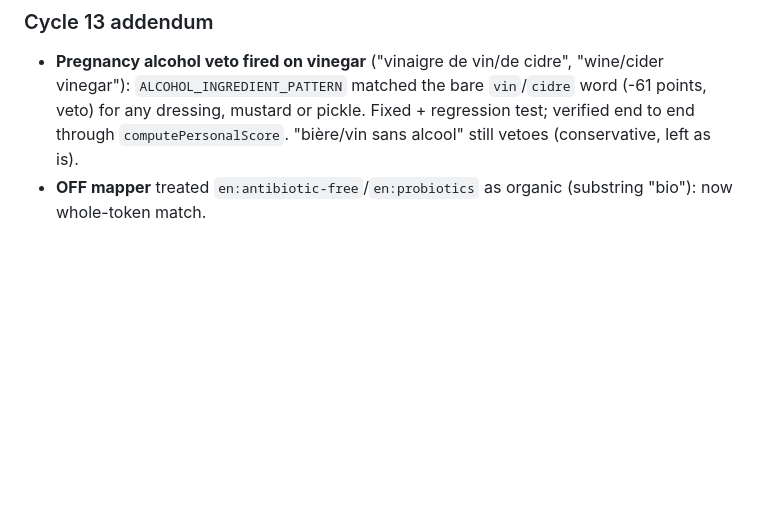
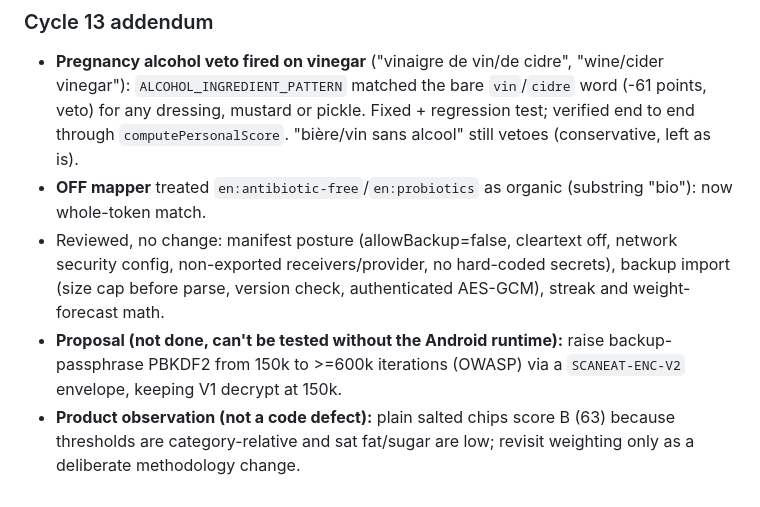
Before and after one commit to WW-Andene/Scan-eat, a Markdown page: H5W-LOG.md, the part around the change. Rendered like a GitHub page; blank space fills up the shorter version.

Commit message:
H5W log: cycle 13 review notes and proposals
Co-Authored-By: Claude Sonnet 5.5 <noreply@anthropic.com>
Claude-Session: https://claude.ai/code/session_01UWnXK7TexKGVT4UimRdEMH

```diff
--- a/H5W-LOG.md
+++ b/H5W-LOG.md
@@ -1033,3 +1033,10 @@ wheat/egg without the ingredient being listed, wine vinegar flagged non-halal.
   `computePersonalScore`. "bière/vin sans alcool" still vetoes (conservative, left as is).
 - **OFF mapper** treated `en:antibiotic-free`/`en:probiotics` as organic (substring "bio"):
   now whole-token match.
+- Reviewed, no change: manifest posture (allowBackup=false, cleartext off, network security config,
+  non-exported receivers/provider, no hard-coded secrets), backup import (size cap before parse,
+  version check, authenticated AES-GCM), streak and weight-forecast math.
+- **Proposal (not done, can't be tested without the Android runtime):** raise backup-passphrase PBKDF2
+  from 150k to >=600k iterations (OWASP) via a `SCANEAT-ENC-V2` envelope, keeping V1 decrypt at 150k.
+- **Product observation (not a code defect):** plain salted chips score B (63) because thresholds are
+  category-relative and sat fat/sugar are low; revisit weighting only as a deliberate methodology change.
```
